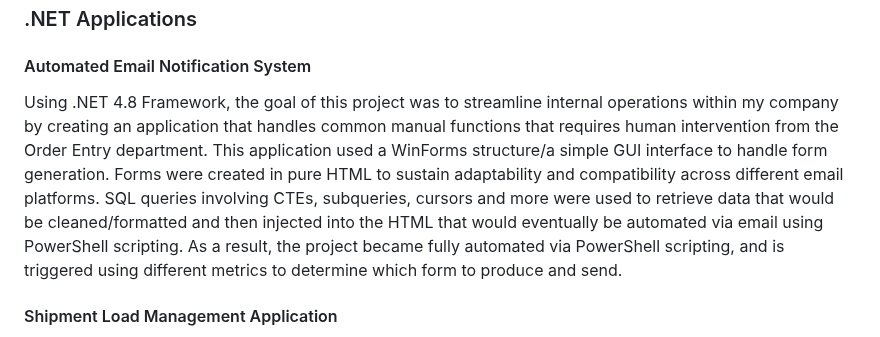
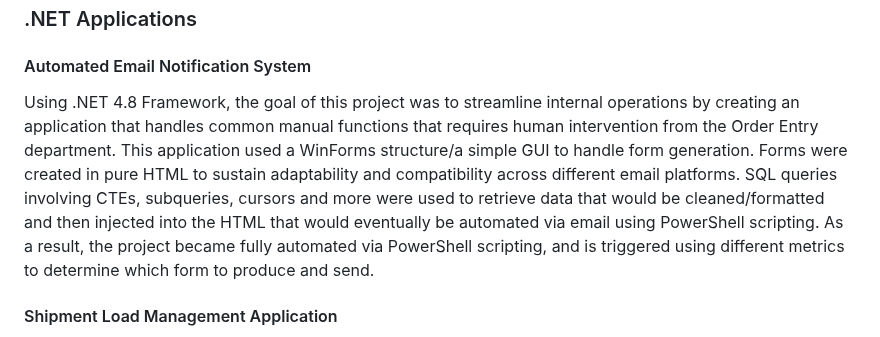
Before and after one commit to rodjovit/rodjovit.github.io, a Markdown page: README.md, the part around the change. Drawn GitHub-style.

```diff
--- a/README.md
+++ b/README.md
@@ -29,7 +29,7 @@ This is a technical portfolio of work that I have done in regards to software de
 ### .NET Applications
 
 #### Automated Email Notification System
-Using .NET 4.8 Framework, the goal of this project was to streamline internal operations within my company by creating an application that handles common manual functions that requires human intervention from the Order Entry department. This application used a WinForms structure/a simple GUI interface to handle form generation. Forms were created in pure HTML to sustain adaptability and compatibility across different email platforms. SQL queries involving CTEs, subqueries, cursors and more were used to retrieve data that would be cleaned/formatted and then injected into the HTML that would eventually be automated via email using PowerShell scripting. As a result, the project became fully automated via PowerShell scripting, and is triggered using different metrics to determine which form to produce and send.
+Using .NET 4.8 Framework, the goal of this project was to streamline internal operations by creating an application that handles common manual functions that requires human intervention from the Order Entry department. This application used a WinForms structure/a simple GUI to handle form generation. Forms were created in pure HTML to sustain adaptability and compatibility across different email platforms. SQL queries involving CTEs, subqueries, cursors and more were used to retrieve data that would be cleaned/formatted and then injected into the HTML that would eventually be automated via email using PowerShell scripting. As a result, the project became fully automated via PowerShell scripting, and is triggered using different metrics to determine which form to produce and send.
 
 #### Shipment Load Management Application
 Using .NET 8 Framwork (with Blazor), the goal of this project was to create an application that handles common manual functions that requires human intervention from the Logistics department. This application used a Blazor pages structure to provide main functionality. Functionality included retrieving data given certain criteria designated by the user, updating data within the database, and adding data within the database. Many visual features were implemented for quality of life enhancements such as highligting certain data points that didn't match the requirements for the required action, highlighting newly created data points by the user, implementing visual numerical metrics to keep track of data selection, and many more. As a result, this project was able to streamline a large portion of shipment handling, exponentially reducing time taken to do so manually.
```
